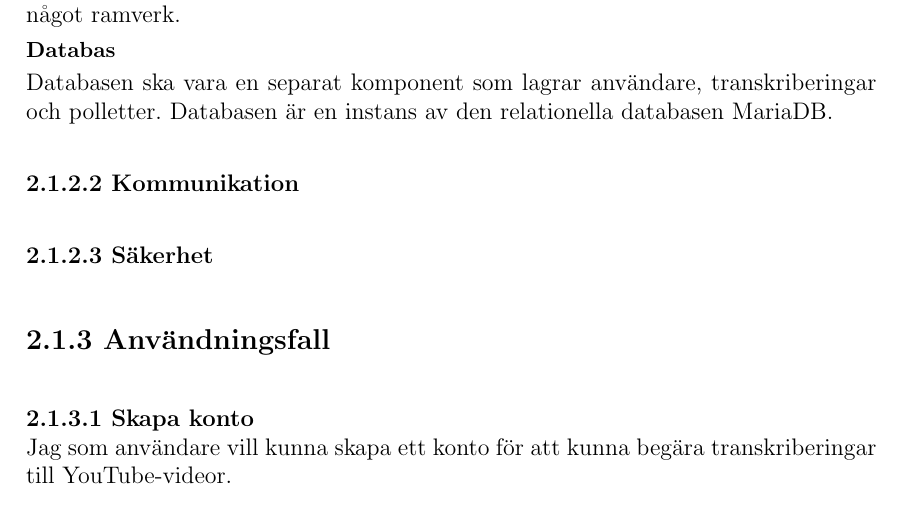
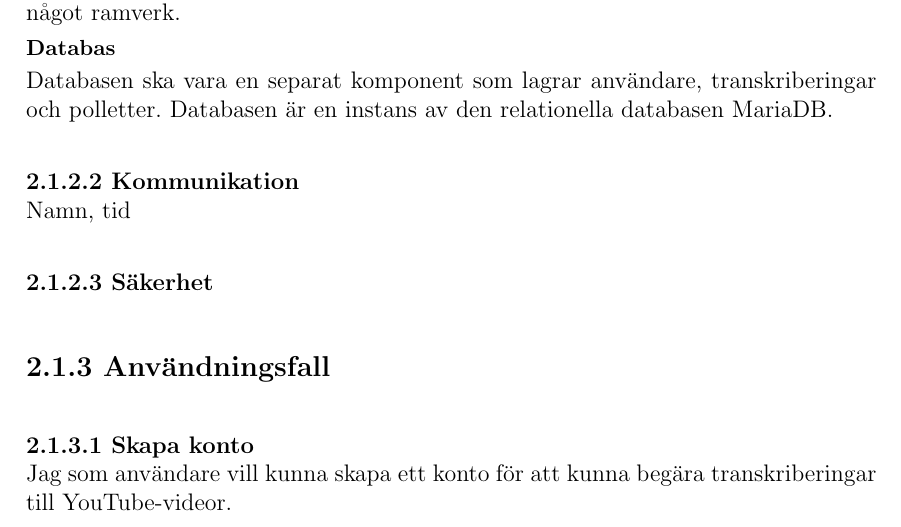
Before and after one commit to seffradev/youtube-transcription-service, a LaTeX document (docs/main.tex, which reads docs/chapters/result.tex): part of page 7 of 11, cut so that both start at the same text. Compiled offline with pdfLaTeX.

Commit message:
docs(result): suggest communication points

```diff
--- a/docs/chapters/result.tex
+++ b/docs/chapters/result.tex
@@ -58,6 +58,7 @@ Databasen ska vara en separat komponent som lagrar användare, transkriberingar
 och polletter. Databasen är en instans av den relationella databasen MariaDB.
 
 \subsubsection{Kommunikation}
+Namn, tid
 
 \subsubsection{Säkerhet}
 
```
